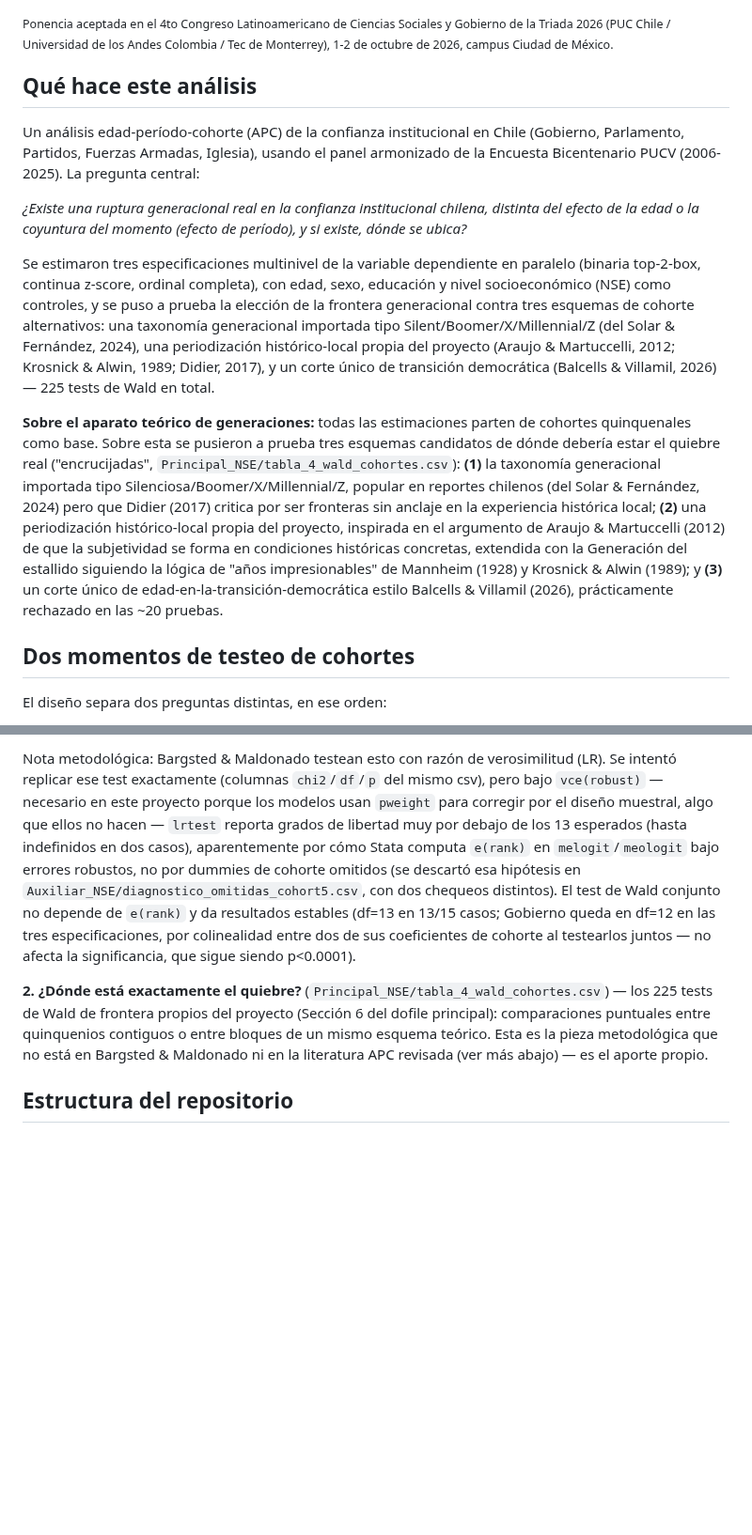
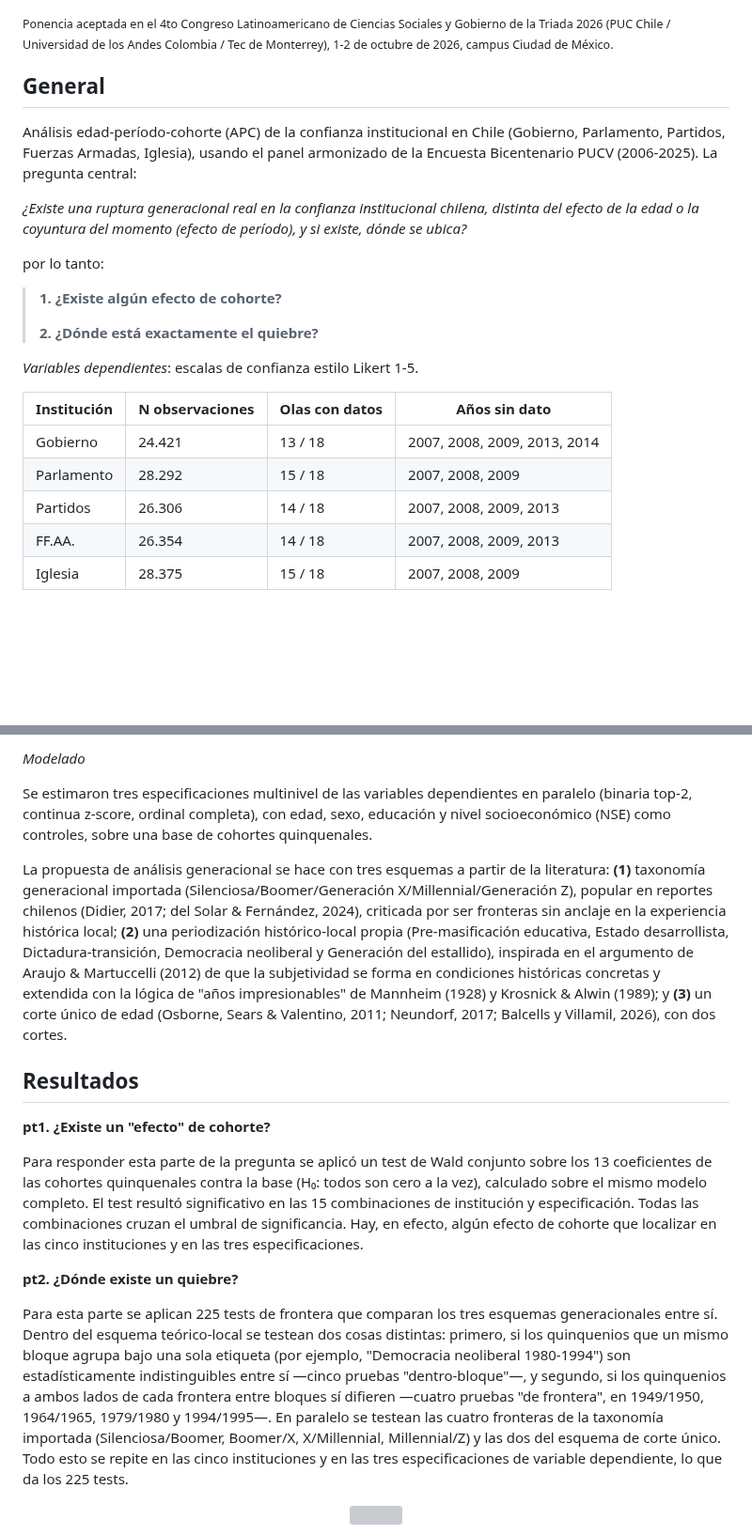
Before and after one commit to brojasgonzalo/confianza-institucional-generaciones-chile, a Markdown page: README.md, 2 parts joined by grey strips. Shown at 94% size. Rendered like a GitHub page; blank space fills up the shorter version; grey boxes are pictures that could not be loaded.

```diff
--- a/README.md
+++ b/README.md
@@ -4,17 +4,25 @@ Gonzalo Bustamante Rojas & Alonso Quintero Contreras
 
 <sub>Ponencia aceptada en el 4to Congreso Latinoamericano de Ciencias Sociales y Gobierno de la Triada 2026 (PUC Chile / Universidad de los Andes Colombia / Tec de Monterrey), 1-2 de octubre de 2026, campus Ciudad de México.</sub>
 
-## Qué hace este análisis
+## General
 
-Un análisis edad-período-cohorte (APC) de la confianza institucional en Chile (Gobierno, Parlamento, Partidos, Fuerzas Armadas, Iglesia), usando el panel armonizado de la Encuesta Bicentenario PUCV (2006-2025). La pregunta central:
+Análisis edad-período-cohorte (APC) de la confianza institucional en Chile (Gobierno, Parlamento, Partidos, Fuerzas Armadas, Iglesia), usando el panel armonizado de la Encuesta Bicentenario PUCV (2006-2025). La pregunta central:
 
 *¿Existe una ruptura generacional real en la confianza institucional chilena, distinta del efecto de la edad o la coyuntura del momento (efecto de período), y si existe, dónde se ubica?*
 
-Se estimaron tres especificaciones multinivel de la variable dependiente en paralelo (binaria top-2-box, continua z-score, ordinal completa), con edad, sexo, educación y nivel socioeconómico (NSE) como controles, y se puso a prueba la elección de la frontera generacional contra tres esquemas de cohorte alternativos: una taxonomía generacional importada tipo Silent/Boomer/X/Millennial/Z (del Solar & Fernández, 2024), una periodización histórico-local propia del proyecto (Araujo & Martuccelli, 2012; Krosnick & Alwin, 1989; Didier, 2017), y un corte único de transición democrática (Balcells & Villamil, 2026) — 225 tests de Wald en total.
+por lo tanto:
 
-**Sobre el aparato teórico de generaciones:** todas las estimaciones parten de cohortes quinquenales como base. Sobre esta se pusieron a prueba tres esquemas candidatos de dónde debería estar el quiebre real ("encrucijadas", `Principal_NSE/tabla_4_wald_cohortes.csv`): **(1)** la taxonomía generacional importada tipo Silenciosa/Boomer/X/Millennial/Z, popular en reportes chilenos (del Solar & Fernández, 2024) pero que Didier (2017) critica por ser fronteras sin anclaje en la experiencia histórica local; **(2)** una periodización histórico-local propia del proyecto, inspirada en el argumento de Araujo & Martuccelli (2012) de que la subjetividad se forma en condiciones históricas concretas, extendida con la Generación del estallido siguiendo la lógica de "años impresionables" de Mannheim (1928) y Krosnick & Alwin (1989); y **(3)** un corte único de edad-en-la-transición-democrática estilo Balcells & Villamil (2026), prácticamente rechazado en las ~20 pruebas.
+> **1. ¿Existe algún efecto de cohorte?**
+>
+> **2. ¿Dónde está exactamente el quiebre?**
 
-## Dos momentos de testeo de cohortes
+*Variables dependientes*: escalas de confianza estilo Likert 1-5.
 
-El diseño separa dos preguntas distintas, en ese orden:
+| Institución | N observaciones | Olas con datos | Años sin dato |
+|---|---|---|---|
+| Gobierno | 24.421 | 13 / 18 | 2007, 2008, 2009, 2013, 2014 |
+| Parlamento | 28.292 | 15 / 18 | 2007, 2008, 2009 |
+| Partidos | 26.306 | 14 / 18 | 2007, 2008, 2009, 2013 |
+| FF.AA. | 26.354 | 14 / 18 | 2007, 2008, 2009, 2013 |
+| Iglesia | 28.375 | 15 / 18 | 2007, 2008, 2009 |
 
@@ -22,6 +30,19 @@ El diseño separa dos preguntas distintas, en ese orden:
 
-  Nota metodológica: Bargsted & Maldonado testean esto con razón de verosimilitud (LR). Se intentó replicar ese test exactamente (columnas `chi2`/`df`/`p` del mismo csv), pero bajo `vce(robust)` — necesario en este proyecto porque los modelos usan `pweight` para corregir por el diseño muestral, algo que ellos no hacen — `lrtest` reporta grados de libertad muy por debajo de los 13 esperados (hasta indefinidos en dos casos), aparentemente por cómo Stata computa `e(rank)` en `melogit`/`meologit` bajo errores robustos, no por dummies de cohorte omitidos (se descartó esa hipótesis en `Auxiliar_NSE/diagnostico_omitidas_cohort5.csv`, con dos chequeos distintos). El test de Wald conjunto no depende de `e(rank)` y da resultados estables (df=13 en 13/15 casos; Gobierno queda en df=12 en las tres especificaciones, por colinealidad entre dos de sus coeficientes de cohorte al testearlos juntos — no afecta la significancia, que sigue siendo p<0.0001).
+*Modelado*
 
-**2. ¿Dónde está exactamente el quiebre?** (`Principal_NSE/tabla_4_wald_cohortes.csv`) — los 225 tests de Wald de frontera propios del proyecto (Sección 6 del dofile principal): comparaciones puntuales entre quinquenios contiguos o entre bloques de un mismo esquema teórico. Esta es la pieza metodológica que no está en Bargsted & Maldonado ni en la literatura APC revisada (ver más abajo) — es el aporte propio.
+Se estimaron tres especificaciones multinivel de las variables dependientes en paralelo (binaria top-2, continua z-score, ordinal completa), con edad, sexo, educación y nivel socioeconómico (NSE) como controles, sobre una base de cohortes quinquenales.
 
-## Estructura del repositorio
+La propuesta de análisis generacional se hace con tres esquemas a partir de la literatura: **(1)** taxonomía generacional importada (Silenciosa/Boomer/Generación X/Millennial/Generación Z), popular en reportes chilenos (Didier, 2017; del Solar & Fernández, 2024), criticada por ser fronteras sin anclaje en la experiencia histórica local; **(2)** una periodización histórico-local propia (Pre-masificación educativa, Estado desarrollista, Dictadura-transición, Democracia neoliberal y Generación del estallido), inspirada en el argumento de Araujo & Martuccelli (2012) de que la subjetividad se forma en condiciones históricas concretas y extendida con la lógica de "años impresionables" de Mannheim (1928) y Krosnick & Alwin (1989); y **(3)** un corte único de edad (Osborne, Sears & Valentino, 2011; Neundorf, 2017; Balcells y Villamil, 2026), con dos cortes.
+
+## Resultados
+
+**pt1. ¿Existe un "efecto" de cohorte?**
+
+Para responder esta parte de la pregunta se aplicó un test de Wald conjunto sobre los 13 coeficientes de las cohortes quinquenales contra la base (H₀: todos son cero a la vez), calculado sobre el mismo modelo completo. El test resultó significativo en las 15 combinaciones de institución y especificación. Todas las combinaciones cruzan el umbral de significancia. Hay, en efecto, algún efecto de cohorte que localizar en las cinco instituciones y en las tres especificaciones.
+
+**pt2. ¿Dónde existe un quiebre?**
+
+Para esta parte se aplican 225 tests de frontera que comparan los tres esquemas generacionales entre sí. Dentro del esquema teórico-local se testean dos cosas distintas: primero, si los quinquenios que un mismo bloque agrupa bajo una sola etiqueta (por ejemplo, "Democracia neoliberal 1980-1994") son estadísticamente indistinguibles entre sí —cinco pruebas "dentro-bloque"—, y segundo, si los quinquenios a ambos lados de cada frontera entre bloques sí difieren —cuatro pruebas "de frontera", en 1949/1950, 1964/1965, 1979/1980 y 1994/1995—. En paralelo se testean las cuatro fronteras de la taxonomía importada (Silenciosa/Boomer, Boomer/X, X/Millennial, Millennial/Z) y las dos del esquema de corte único. Todo esto se repite en las cinco instituciones y en las tres especificaciones de variable dependiente, lo que da los 225 tests.
+
+<p align="center"><img src="Principal_NSE/8_specification_curve.png" width="700"></p>
+
```
Also changed, not shown: other parts of README.md (+56 -92 lines), Principal/6_tendencia_temporal.png, 3 other files.
